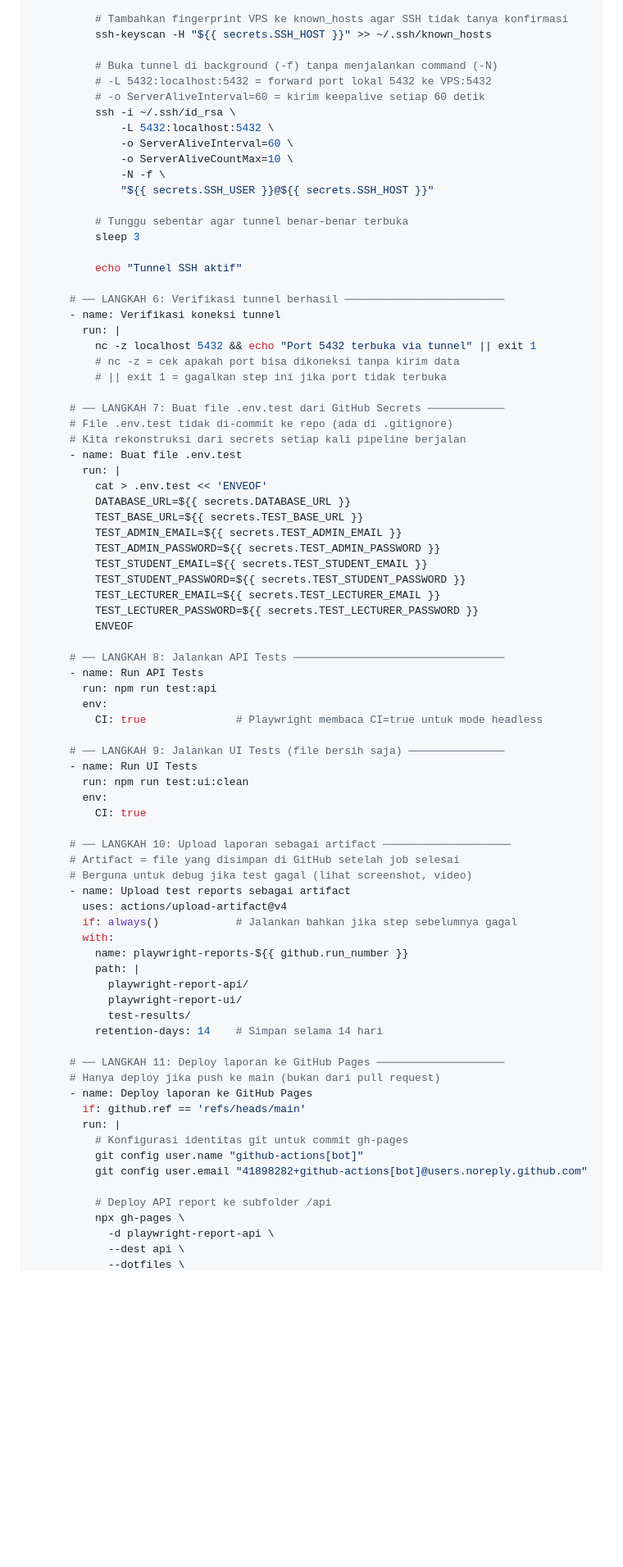
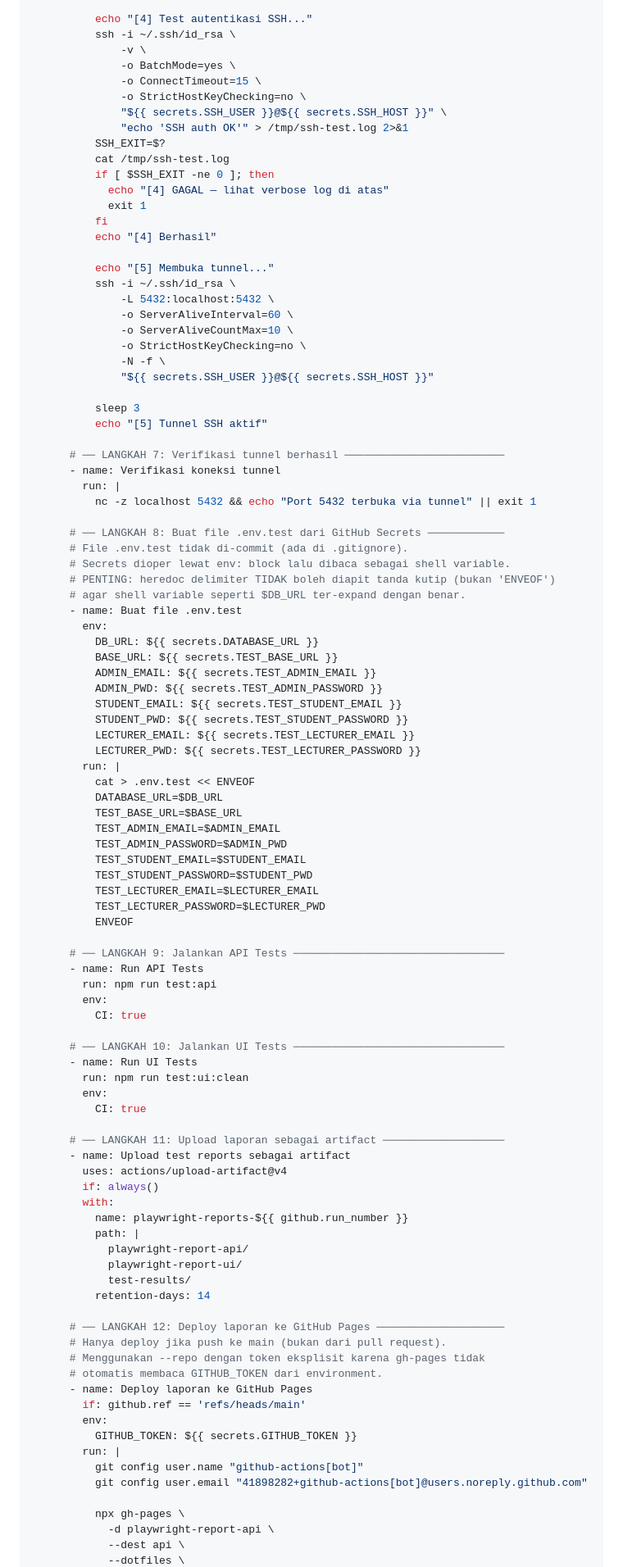
Before and after one commit to muhammadfaisalamin/simak-e2e, a Markdown page: tutorial-github-actions.md, the part around one of its changes. Shown at 82% size. Drawn GitHub-style; blank space fills up the shorter version.

Commit message:
fix: enhance GitHub Actions workflow with SSH tunnel setup, verbose logging, and README.md

```diff
--- a/tutorial-github-actions.md
+++ b/tutorial-github-actions.md
@@ -479,81 +501,100 @@ jobs:
 
-          # Tambahkan fingerprint VPS ke known_hosts agar SSH tidak tanya konfirmasi
-          ssh-keyscan -H "${{ secrets.SSH_HOST }}" >> ~/.ssh/known_hosts
+          echo "[4] Test autentikasi SSH..."
+          ssh -i ~/.ssh/id_rsa \
+              -v \
+              -o BatchMode=yes \
+              -o ConnectTimeout=15 \
+              -o StrictHostKeyChecking=no \
+              "${{ secrets.SSH_USER }}@${{ secrets.SSH_HOST }}" \
+              "echo 'SSH auth OK'" > /tmp/ssh-test.log 2>&1
+          SSH_EXIT=$?
+          cat /tmp/ssh-test.log
+          if [ $SSH_EXIT -ne 0 ]; then
+            echo "[4] GAGAL — lihat verbose log di atas"
+            exit 1
+          fi
+          echo "[4] Berhasil"
 
-          # Buka tunnel di background (-f) tanpa menjalankan command (-N)
-          # -L 5432:localhost:5432 = forward port lokal 5432 ke VPS:5432
-          # -o ServerAliveInterval=60 = kirim keepalive setiap 60 detik
+          echo "[5] Membuka tunnel..."
           ssh -i ~/.ssh/id_rsa \
               -L 5432:localhost:5432 \
               -o ServerAliveInterval=60 \
               -o ServerAliveCountMax=10 \
+              -o StrictHostKeyChecking=no \
               -N -f \
               "${{ secrets.SSH_USER }}@${{ secrets.SSH_HOST }}"
 
-          # Tunggu sebentar agar tunnel benar-benar terbuka
           sleep 3
+          echo "[5] Tunnel SSH aktif"
 
-          echo "Tunnel SSH aktif"
-
-      # ── LANGKAH 6: Verifikasi tunnel berhasil ─────────────────────────
+      # ── LANGKAH 7: Verifikasi tunnel berhasil ─────────────────────────
       - name: Verifikasi koneksi tunnel
         run: |
           nc -z localhost 5432 && echo "Port 5432 terbuka via tunnel" || exit 1
-          # nc -z = cek apakah port bisa dikoneksi tanpa kirim data
-          # || exit 1 = gagalkan step ini jika port tidak terbuka
 
-      # ── LANGKAH 7: Buat file .env.test dari GitHub Secrets ────────────
-      # File .env.test tidak di-commit ke repo (ada di .gitignore)
-      # Kita rekonstruksi dari secrets setiap kali pipeline berjalan
+      # ── LANGKAH 8: Buat file .env.test dari GitHub Secrets ────────────
+      # File .env.test tidak di-commit (ada di .gitignore).
+      # Secrets dioper lewat env: block lalu dibaca sebagai shell variable.
+      # PENTING: heredoc delimiter TIDAK boleh diapit tanda kutip (bukan 'ENVEOF')
+      # agar shell variable seperti $DB_URL ter-expand dengan benar.
       - name: Buat file .env.test
+        env:
+          DB_URL: ${{ secrets.DATABASE_URL }}
+          BASE_URL: ${{ secrets.TEST_BASE_URL }}
+          ADMIN_EMAIL: ${{ secrets.TEST_ADMIN_EMAIL }}
+          ADMIN_PWD: ${{ secrets.TEST_ADMIN_PASSWORD }}
+          STUDENT_EMAIL: ${{ secrets.TEST_STUDENT_EMAIL }}
+          STUDENT_PWD: ${{ secrets.TEST_STUDENT_PASSWORD }}
+          LECTURER_EMAIL: ${{ secrets.TEST_LECTURER_EMAIL }}
+          LECTURER_PWD: ${{ secrets.TEST_LECTURER_PASSWORD }}
         run: |
-          cat > .env.test << 'ENVEOF'
-          DATABASE_URL=${{ secrets.DATABASE_URL }}
-          TEST_BASE_URL=${{ secrets.TEST_BASE_URL }}
-          TEST_ADMIN_EMAIL=${{ secrets.TEST_ADMIN_EMAIL }}
-          TEST_ADMIN_PASSWORD=${{ secrets.TEST_ADMIN_PASSWORD }}
-          TEST_STUDENT_EMAIL=${{ secrets.TEST_STUDENT_EMAIL }}
-          TEST_STUDENT_PASSWORD=${{ secrets.TEST_STUDENT_PASSWORD }}
-          TEST_LECTURER_EMAIL=${{ secrets.TEST_LECTURER_EMAIL }}
-          TEST_LECTURER_PASSWORD=${{ secrets.TEST_LECTURER_PASSWORD }}
+          cat > .env.test << ENVEOF
+          DATABASE_URL=$DB_URL
+          TEST_BASE_URL=$BASE_URL
+          TEST_ADMIN_EMAIL=$ADMIN_EMAIL
+          TEST_ADMIN_PASSWORD=$ADMIN_PWD
+          TEST_STUDENT_EMAIL=$STUDENT_EMAIL
+          TEST_STUDENT_PASSWORD=$STUDENT_PWD
+          TEST_LECTURER_EMAIL=$LECTURER_EMAIL
+          TEST_LECTURER_PASSWORD=$LECTURER_PWD
           ENVEOF
 
-      # ── LANGKAH 8: Jalankan API Tests ─────────────────────────────────
+      # ── LANGKAH 9: Jalankan API Tests ─────────────────────────────────
       - name: Run API Tests
         run: npm run test:api
         env:
-          CI: true              # Playwright membaca CI=true untuk mode headless
+          CI: true
 
-      # ── LANGKAH 9: Jalankan UI Tests (file bersih saja) ───────────────
+      # ── LANGKAH 10: Jalankan UI Tests ─────────────────────────────────
       - name: Run UI Tests
         run: npm run test:ui:clean
         env:
           CI: true
 
-      # ── LANGKAH 10: Upload laporan sebagai artifact ────────────────────
-      # Artifact = file yang disimpan di GitHub setelah job selesai
-      # Berguna untuk debug jika test gagal (lihat screenshot, video)
+      # ── LANGKAH 11: Upload laporan sebagai artifact ───────────────────
       - name: Upload test reports sebagai artifact
         uses: actions/upload-artifact@v4
-        if: always()            # Jalankan bahkan jika step sebelumnya gagal
+        if: always()
         with:
           name: playwright-reports-${{ github.run_number }}
           path: |
             playwright-report-api/
             playwright-report-ui/
             test-results/
-          retention-days: 14    # Simpan selama 14 hari
+          retention-days: 14
 
-      # ── LANGKAH 11: Deploy laporan ke GitHub Pages ────────────────────
-      # Hanya deploy jika push ke main (bukan dari pull request)
+      # ── LANGKAH 12: Deploy laporan ke GitHub Pages ────────────────────
+      # Hanya deploy jika push ke main (bukan dari pull request).
+      # Menggunakan --repo dengan token eksplisit karena gh-pages tidak
+      # otomatis membaca GITHUB_TOKEN dari environment.
       - name: Deploy laporan ke GitHub Pages
         if: github.ref == 'refs/heads/main'
+        env:
+          GITHUB_TOKEN: ${{ secrets.GITHUB_TOKEN }}
         run: |
-          # Konfigurasi identitas git untuk commit gh-pages
           git config user.name "github-actions[bot]"
           git config user.email "41898282+github-actions[bot]@users.noreply.github.com"
 
-          # Deploy API report ke subfolder /api
           npx gh-pages \
             -d playwright-report-api \
             --dest api \
```
Also changed, not shown: other parts of tutorial-github-actions.md (+168 -51 lines), README.md (added, +325 -0 lines).
